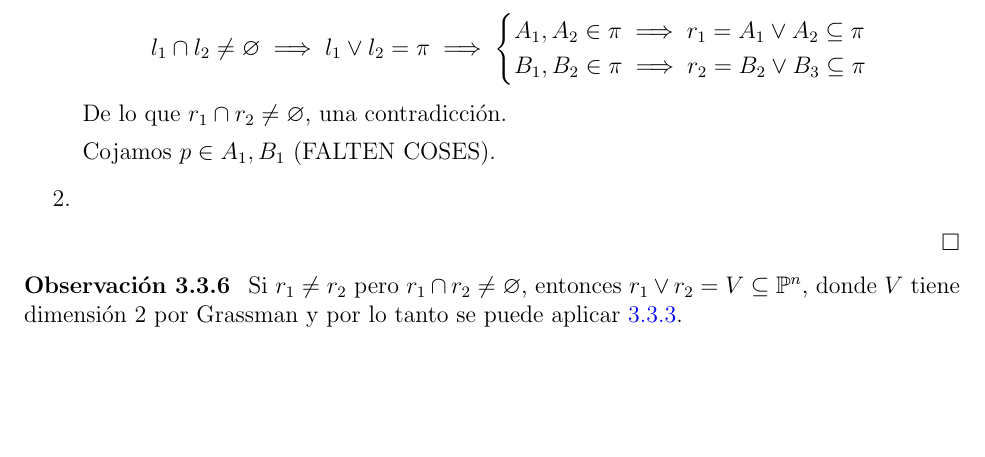
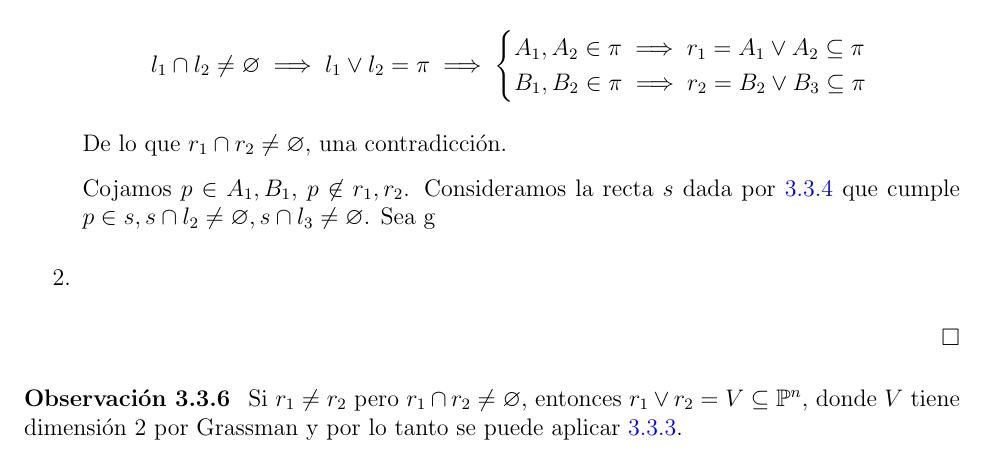
Before and after one commit to ApuntsFME/LatexFME, a LaTeX book (Algebra_Multilineal_i_Geometria_Projectiva/main.tex, which reads Algebra_Multilineal_i_Geometria_Projectiva/tema_tres.tex): part of page 64 of 75, cut so that both start at the same text, the shorter picture padded with empty space. Compiled offline with pdfLaTeX; TikZ figures are drawn from their code, not taken from saved files.

Commit message:
Una mica de multi

```diff
--- a/Algebra_Multilineal_i_Geometria_Projectiva/tema_tres.tex
+++ b/Algebra_Multilineal_i_Geometria_Projectiva/tema_tres.tex
@@ -504,7 +505,11 @@ el siguiente lema que resultará de utilidad.
         De lo que $r_1 \cap r_2 \neq \varnothing$,
         una contradicción.
 
-        Cojamos $p \in A_1, B_1$ (FALTEN COSES).
+        Cojamos $p \in A_1, B_1$, $p \not \in r_1, r_2$. Consideramos
+        la recta $s$ dada por \ref{lema_rectas_poncelet} que cumple
+        $p \in s, s \cap l_2 \neq \varnothing, s \cap l_3 \neq
+        \varnothing$.
+        Sea g
         \item
     \end{enumerate}
 \end{proof}
```
Also changed, not shown: Algebra_Multilineal_i_Geometria_Projectiva/tema_tres.tex (1 more changed lines).
